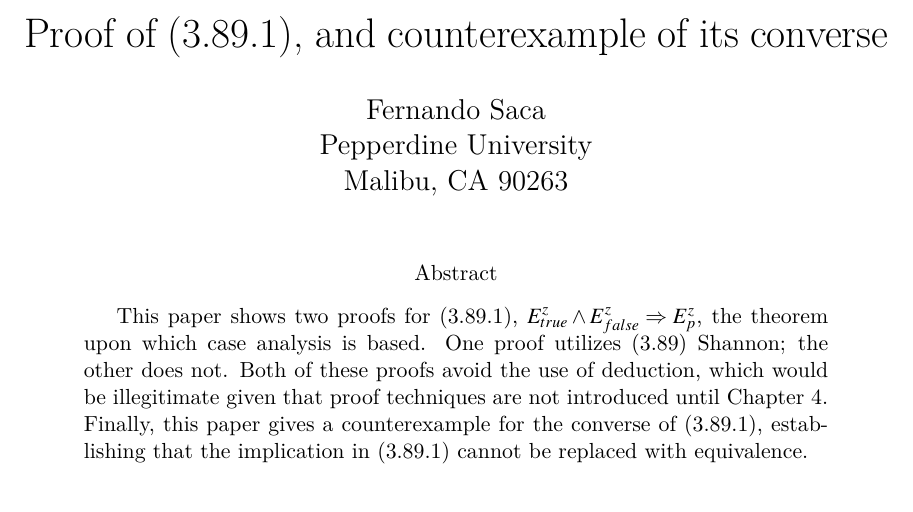
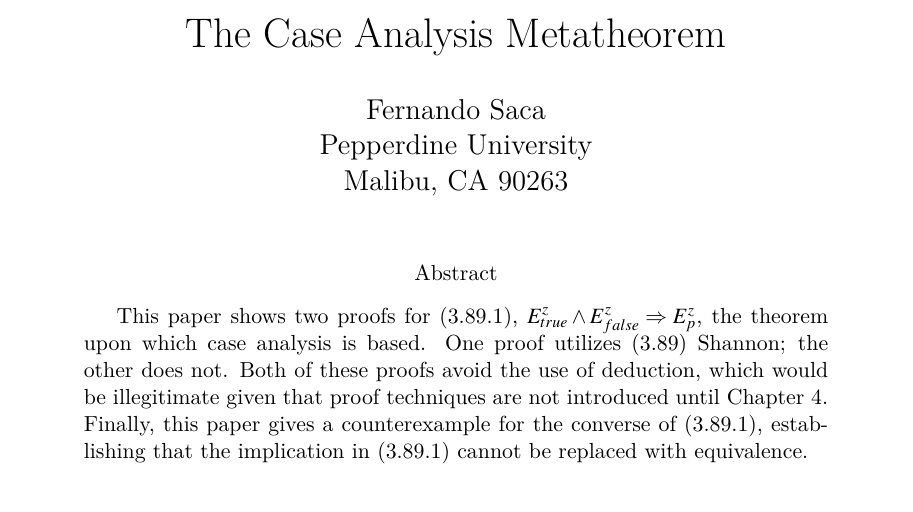
Before and after one commit to StanWarford/case-analysis, a LaTeX paper (Case-Analysis.tex): part of page 1 of 2, cut at the place of the change. Compiled offline with XeLaTeX.

Commit message:
Changed title

```diff
--- a/Case-Analysis.tex
+++ b/Case-Analysis.tex
@@ -81,7 +81,7 @@
 \pagestyle{myheadings}
 \markboth{\textbf{Draft} (\today)} {\textbf{Draft} (\today)}
 
-\title{Proof of (3.89.1), and counterexample of its converse}
+\title{The Case Analysis Metatheorem}
 
 \author{
    Fernando Saca\\
```
